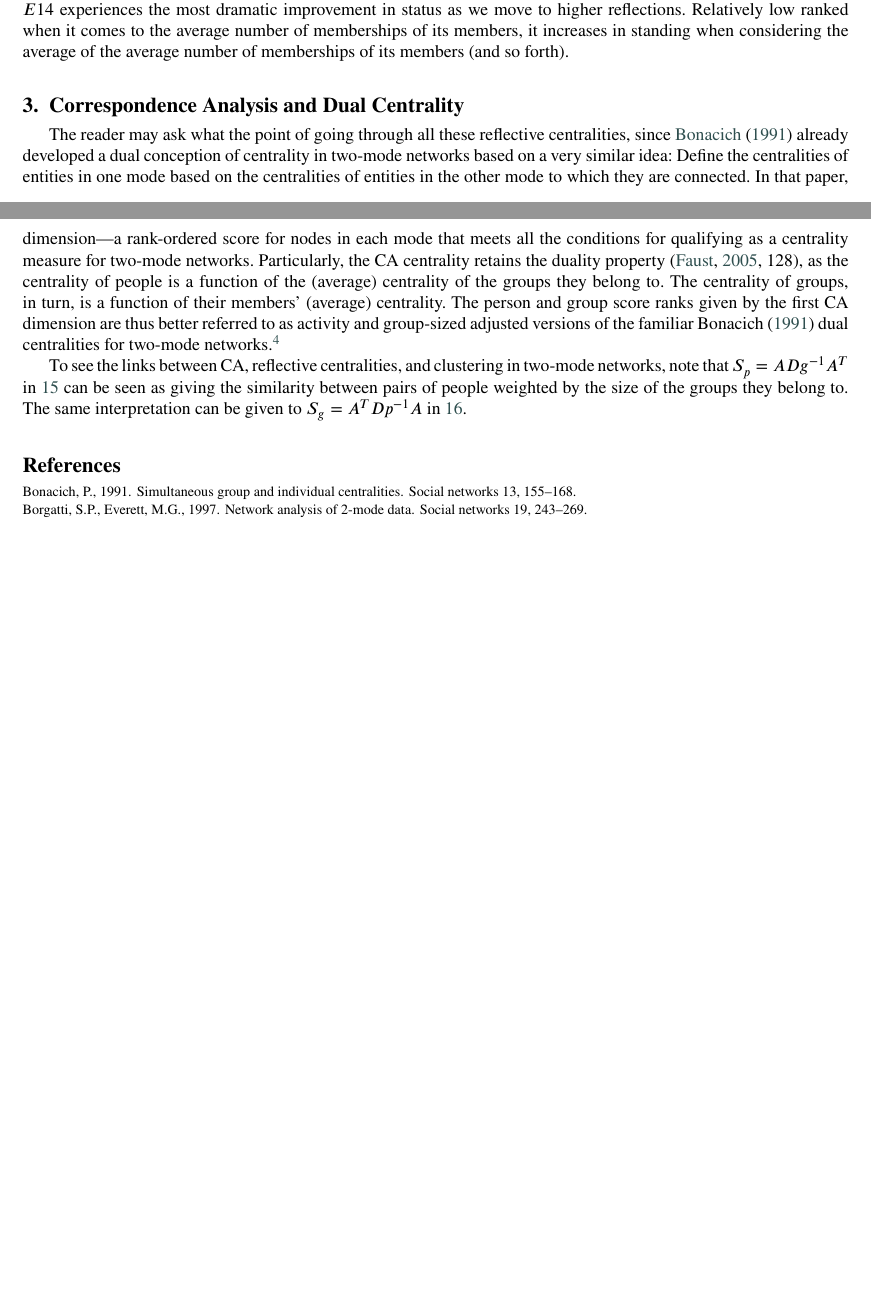
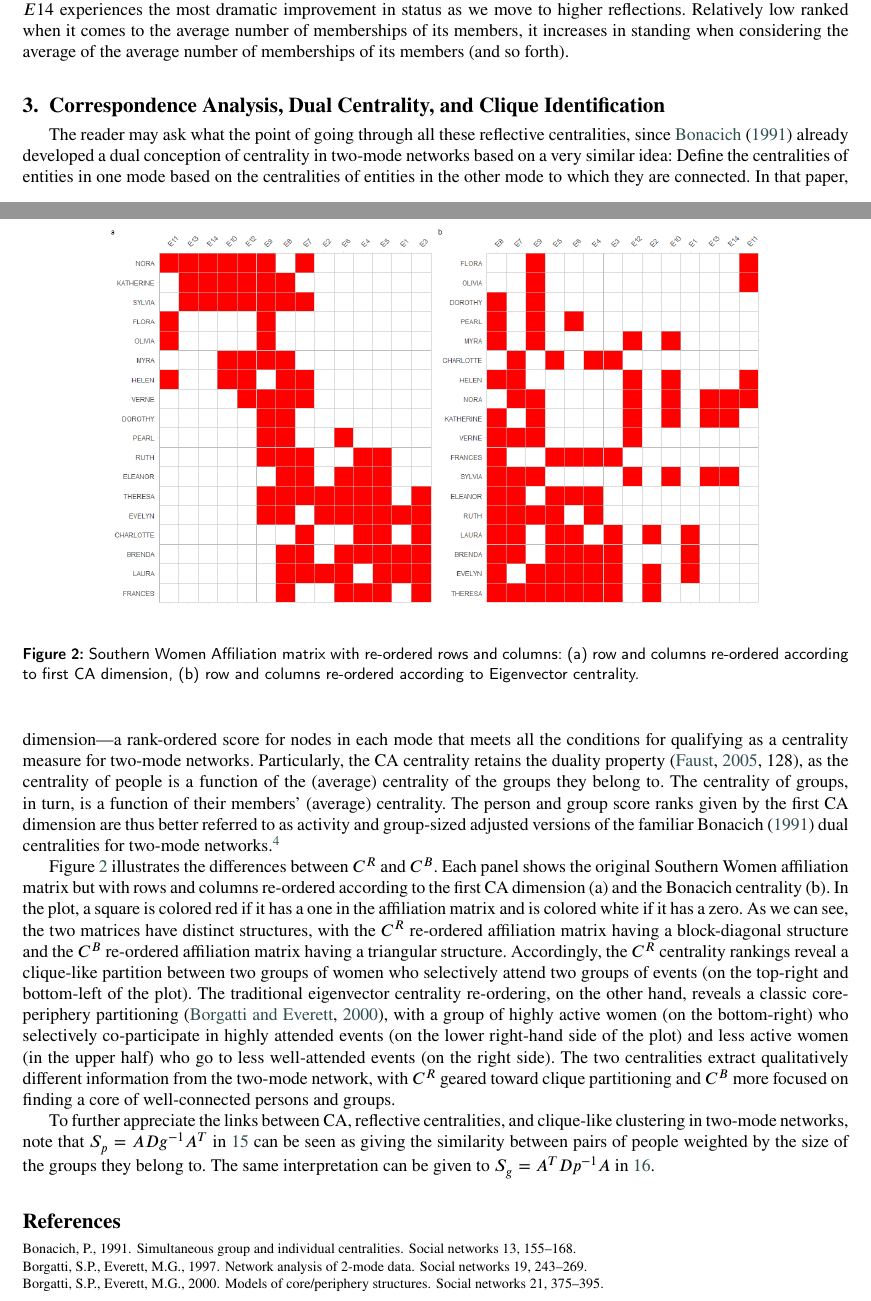
Before and after one commit to olizardo/correspondence-analysis-two-mode-networks, a LaTeX paper (main.tex, which reads ca.bib): two parts of pages 6 and 9 of 9 before the commit and two parts of pages 6 and 9 of 10 after it, joined at a grey line, cut so that both start at the same text, the shorter picture padded with empty space. Compiled offline with pdfLaTeX.

Commit message:
Updates from Overleaf

```diff
--- a/ca.bib
+++ b/ca.bib
@@ -124,3 +124,8 @@
   publisher={JSTOR}
 }
 
+@article{borgatti2000models,
+  title={Models of core/periphery structures},
+  author={Borgatti, Stephen P and Everett, Martin G},
+  journal={Social networks},
+  volume={21},
--- a/main.tex
+++ b/main.tex
@@ -279,7 +279,7 @@ The bottom panel of Figure~\ref{fig:pg-reflections} shows the corresponding bump
     \caption{Reflective centrality trajectories of persons and groups (even reflections).}
     \label{fig:pg-reflections}
 \end{figure}
-\section{Correspondence Analysis and Dual Centrality}
+\section{Correspondence Analysis, Dual Centrality, and Clique Identification}
 The reader may ask what the point of going through all these reflective centralities, since \citet{bonacich1991simultaneous} already developed a dual conception of centrality in two-mode networks based on a very similar idea: Define the centralities of entities in one mode based on the centralities of entities in the other mode to which they are connected. In that paper, Bonacich also considered CA in passing but dismissed it as providing a measure of centrality. Instead, Bonacich noted that ``[r]ather than centrality, what they seem to capture is membership in the two cliques that attended two different sets of events'' \citeyearpar[164]{bonacich1991simultaneous}.
 
 As we will see, Bonacich was only half right. Indeed, the CA scores capture a version of ``clique'' membership, but they---particularly the first dimension---also capture a version of centrality in the most general sense of ranking nodes based on a meaningful criterion \citep{borgatti2006graph}. In fact, they capture the limit $(q \rightarrow \infty)$ of the reflective centralities discussed in the previous section \citep{mealy2019interpreting}.
@@ -362,7 +362,16 @@ Now, as has been noted by two-mode data analysts in other contexts \citep[e.g.,]
 
 Degree-pre-weighting does not radically alter the nature of the data. Indeed, it corresponds to moving from sums to averages, thus ``adjusting'' for the influence of person-activity and group size. This can be seen by the fact that Equations~\ref{eq:mealy1} and~\ref{eq:mealy2} show that, substantively, what the degree pre-weighting does is that, for people, co-memberships count for more when the group in question is small than when it is large. On the group side, shared members who do not have many affiliations count more than those with many affiliations. Accordingly, it would make no sense to call the Bonacich scores $C^B_p$ and $C^B_g$ from equations~\ref{eq:bon3} and~\ref{eq:bon4} ``centrality scores'' but fail to hold that designation from $C^R_p$ and $C^R_g$, given that the mathematics are not only ``similar'' \citep[162]{bonacich1991simultaneous} but formally identical. In the Bonacich case, SVD is a one-mode projection of the two-mode network; in the reflective case, SVD of the degree-weighted one-mode projection of the same network. Accordingly, the CA of a two-mode network will return---along the first dimension---a rank-ordered score for nodes in each mode that meets all the conditions for qualifying as a centrality measure for two-mode networks. Particularly, the CA centrality retains the duality property \citep[128]{faust2005using}, as the centrality of people is a function of the (average) centrality of the groups they belong to. The centrality of groups, in turn, is a function of their members' (average) centrality. The person and group score ranks given by the first CA dimension are thus better referred to as activity and group-sized adjusted versions of the familiar Bonacich \citeyearpar{bonacich1991simultaneous} dual centralities for two-mode networks.\footnote{Adjusted in the sense described earlier of giving more weight to smaller groups and people with fewer memberships.}
 
-To see the links between CA, reflective centralities, and clustering in two-mode networks, note that $S_p = ADg^{-1}A^T$ in~\ref{eq:dam1} can be seen as giving the similarity between pairs of people weighted by the size of the groups they belong to. The same interpretation can be given to $S_g = A^TDp^{-1}A$ in~\ref{eq:dam2}.
+\begin{figure}
+    \centering
+    \includegraphics[width=0.8\textwidth]{Plots/ca-v-bon-reord.png}
+    \caption{Southern Women Affiliation matrix with re-ordered rows and columns: (a) row and columns re-ordered according to first CA dimension, (b) row and columns re-ordered according to Eigenvector centrality.}
+    \label{fig:ca-v-bon}
+\end{figure}
+
+Figure~\ref{fig:ca-v-bon} illustrates the differences between $C^R$ and $C^B$. Each panel shows the original Southern Women affiliation matrix but with rows and columns re-ordered according to the first CA dimension (a) and the Bonacich centrality (b). In the plot, a square is colored red if it has a one in the affiliation matrix and is colored white if it has a zero. As we can see, the two matrices have distinct structures, with the $C^R$ re-ordered affiliation matrix having a block-diagonal structure and the $C^B$ re-ordered affiliation matrix having a triangular structure. Accordingly, the $C^R$ centrality rankings reveal a clique-like partition between two groups of women who selectively attend two groups of events (on the top-right and bottom-left of the plot). The traditional eigenvector centrality re-ordering, on the other hand, reveals a classic core-periphery partitioning \citep{borgatti2000models}, with a group of highly active women (on the bottom-right) who selectively co-participate in highly attended events (on the lower right-hand side of the plot) and less active women (in the upper half) who go to less well-attended events (on the right side). The two centralities extract qualitatively different information from the two-mode network, with $C^R$ geared toward clique partitioning and $C^B$ more focused on finding a core of well-connected persons and groups.
+
+To further appreciate the links between CA, reflective centralities, and clique-like clustering in two-mode networks, note that $S_p = ADg^{-1}A^T$ in~\ref{eq:dam1} can be seen as giving the similarity between pairs of people weighted by the size of the groups they belong to. The same interpretation can be given to $S_g = A^TDp^{-1}A$ in~\ref{eq:dam2}.
 
 %% Loading bibliography style file
 %\bibliographystyle{model1-num-names}
```
Also changed, not shown: ca.bib (6 more changed lines).
